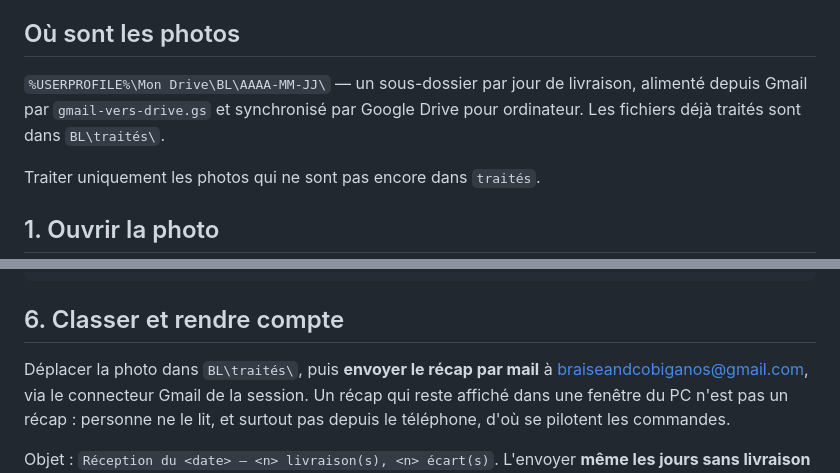
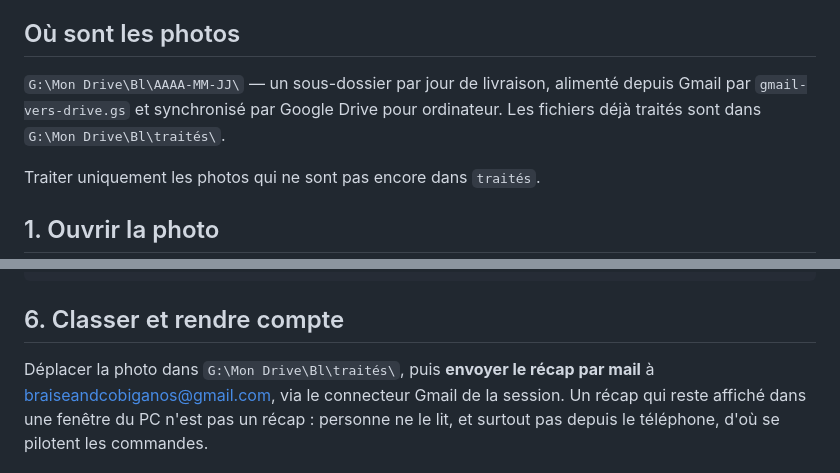
Before and after one commit to braiseandco/inquisitive-cuchufli-c706de, a Markdown page: bl-photos/routine-reception.md, 2 parts joined by grey strips. GitHub-like rendering.

Commit message:
Cuisine : chemin réel du dossier BL sur le PC (G:\Mon Drive\Bl)
Co-Authored-By: Claude Opus 5 <noreply@anthropic.com>
Claude-Session: https://claude.ai/code/session_01QBu1VA38gjGwdRng2Gb76s

```diff
--- a/bl-photos/routine-reception.md
+++ b/bl-photos/routine-reception.md
@@ -6,9 +6,9 @@ enregistrées dans l'appli Cuisine, sans jamais inventer un chiffre.
 
 ## Où sont les photos
 
-`%USERPROFILE%\Mon Drive\BL\AAAA-MM-JJ\` — un sous-dossier par jour de livraison,
+`G:\Mon Drive\Bl\AAAA-MM-JJ\` — un sous-dossier par jour de livraison,
 alimenté depuis Gmail par `gmail-vers-drive.gs` et synchronisé par Google Drive
-pour ordinateur. Les fichiers déjà traités sont dans `BL\traités\`.
+pour ordinateur. Les fichiers déjà traités sont dans `G:\Mon Drive\Bl\traités\`.
 
 Traiter uniquement les photos qui ne sont pas encore dans `traités`.
 
@@ -97,7 +97,7 @@ values ('<produit>', <prix>, 'BL <numéro> du <date>', '<date>');
 
 ## 6. Classer et rendre compte
 
-Déplacer la photo dans `BL\traités\`, puis **envoyer le récap par mail** à
+Déplacer la photo dans `G:\Mon Drive\Bl\traités\`, puis **envoyer le récap par mail** à
 braiseandcobiganos@gmail.com, via le connecteur Gmail de la session. Un récap
 qui reste affiché dans une fenêtre du PC n'est pas un récap : personne ne le lit,
 et surtout pas depuis le téléphone, d'où se pilotent les commandes.
```
